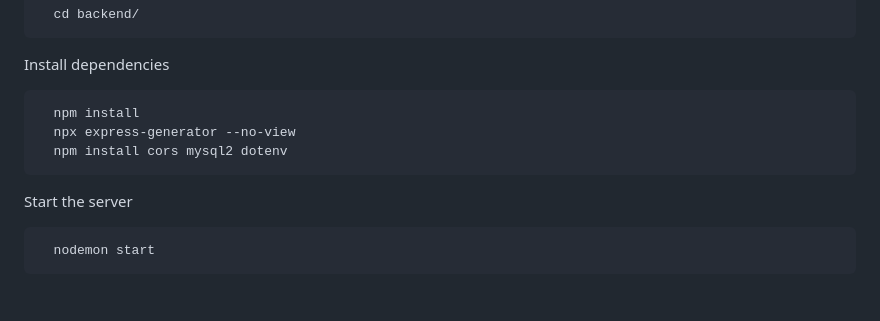
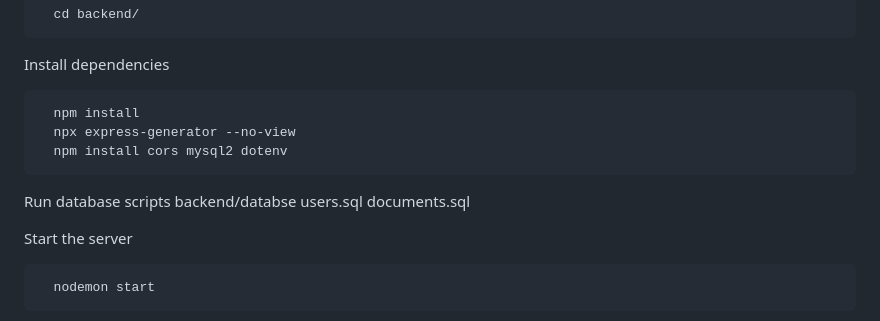
Before and after one commit to Annika-Nyholm/notes-Annika-Nyholm-1, a Markdown page: readme.md, the part around the change. Rendered like a GitHub page; blank space fills up the shorter version.

````diff
--- a/readme.md
+++ b/readme.md
@@ -111,6 +111,11 @@ Install dependencies
   npm install cors mysql2 dotenv
 ```
 
+Run database scripts
+backend/databse
+users.sql
+documents.sql
+
 Start the server
 
 ```bash
````
